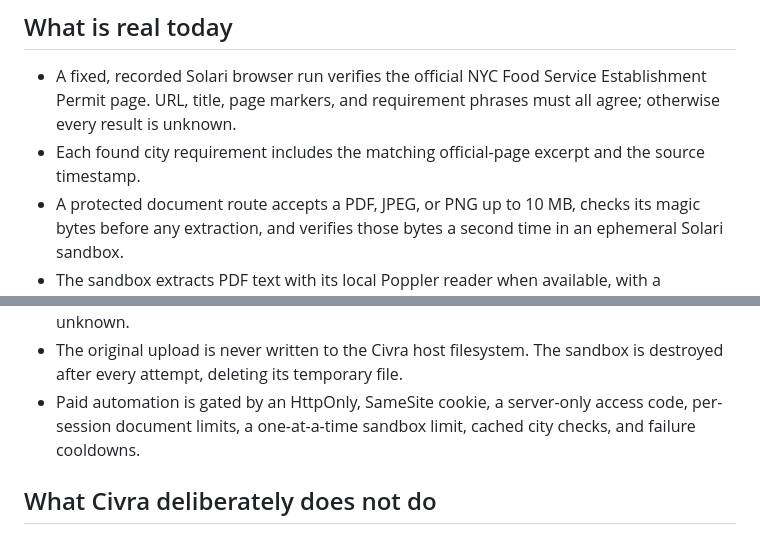
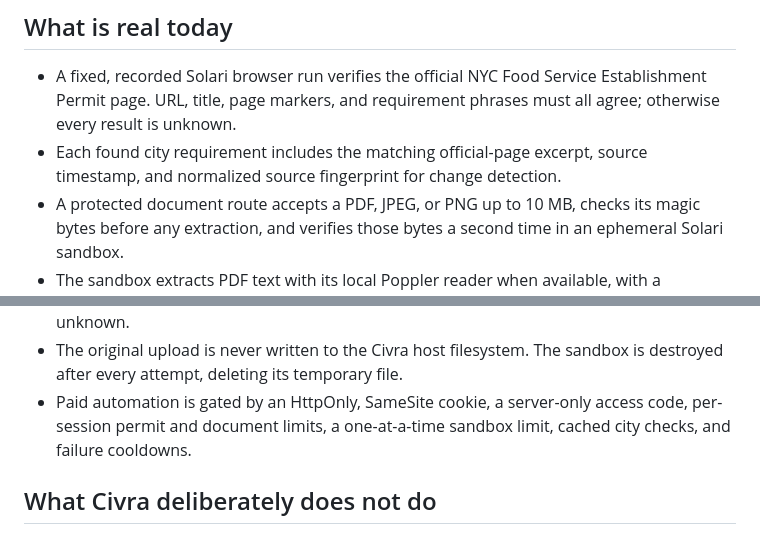
Before and after one commit to yash27-lab/civra, a Markdown page: README.md, 2 parts joined by grey strips. Rendered like a GitHub page.

Commit message:
docs: describe permit spend safeguards

```diff
--- a/README.md
+++ b/README.md
@@ -40,8 +40,8 @@ worse than no answer.
 - A fixed, recorded Solari browser run verifies the official NYC Food Service
   Establishment Permit page. URL, title, page markers, and requirement phrases
   must all agree; otherwise every result is unknown.
-- Each found city requirement includes the matching official-page excerpt and
-  the source timestamp.
+- Each found city requirement includes the matching official-page excerpt,
+  source timestamp, and normalized source fingerprint for change detection.
 - A protected document route accepts a PDF, JPEG, or PNG up to 10 MB, checks
   its magic bytes before any extraction, and verifies those bytes a second time
   in an ephemeral Solari sandbox.
@@ -56,8 +56,8 @@ worse than no answer.
 - The original upload is never written to the Civra host filesystem. The
   sandbox is destroyed after every attempt, deleting its temporary file.
 - Paid automation is gated by an HttpOnly, SameSite cookie, a server-only
-  access code, per-session document limits, a one-at-a-time sandbox limit,
-  cached city checks, and failure cooldowns.
+  access code, per-session permit and document limits, a one-at-a-time sandbox
+  limit, cached city checks, and failure cooldowns.
 
 ## What Civra deliberately does not do
 
```
